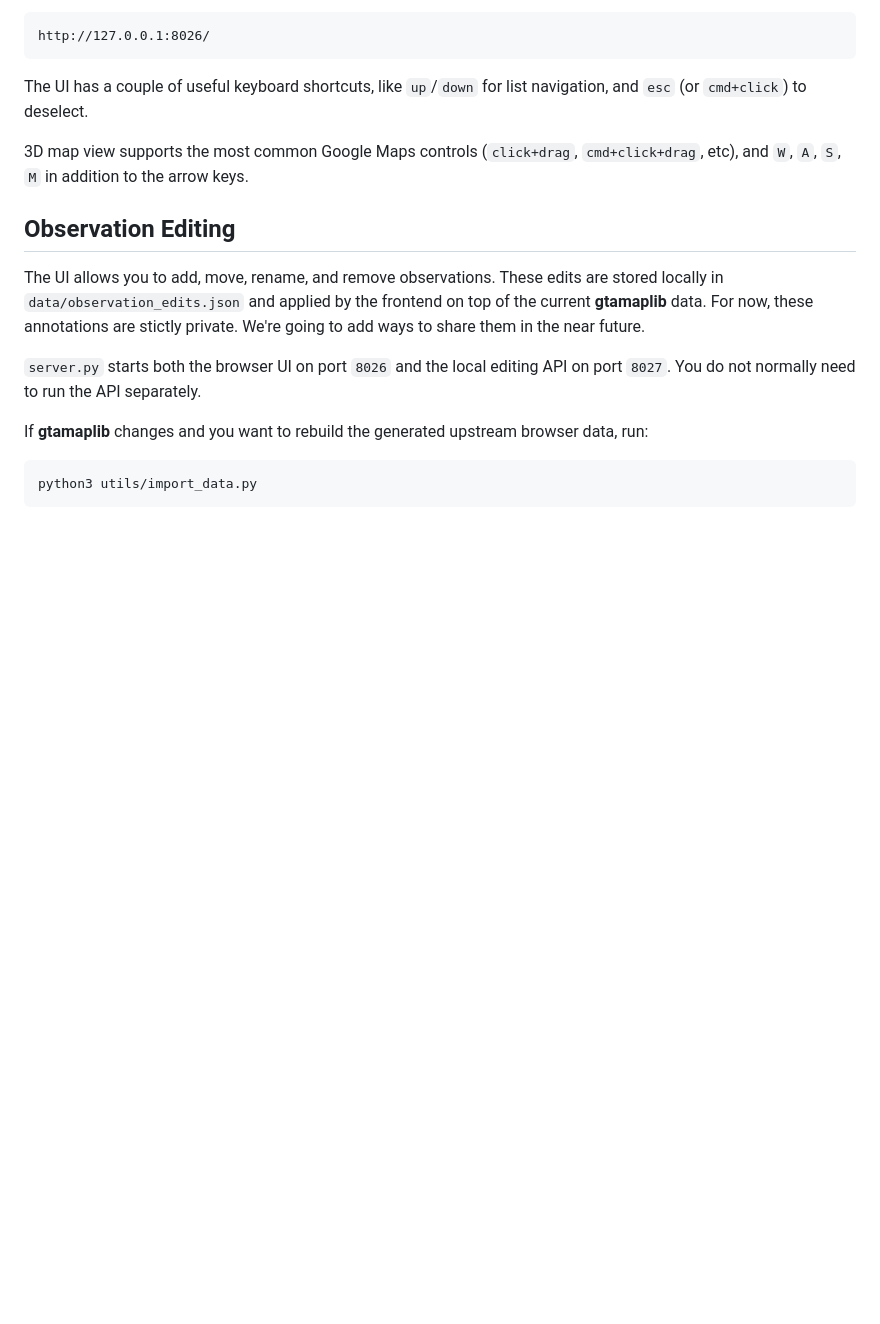
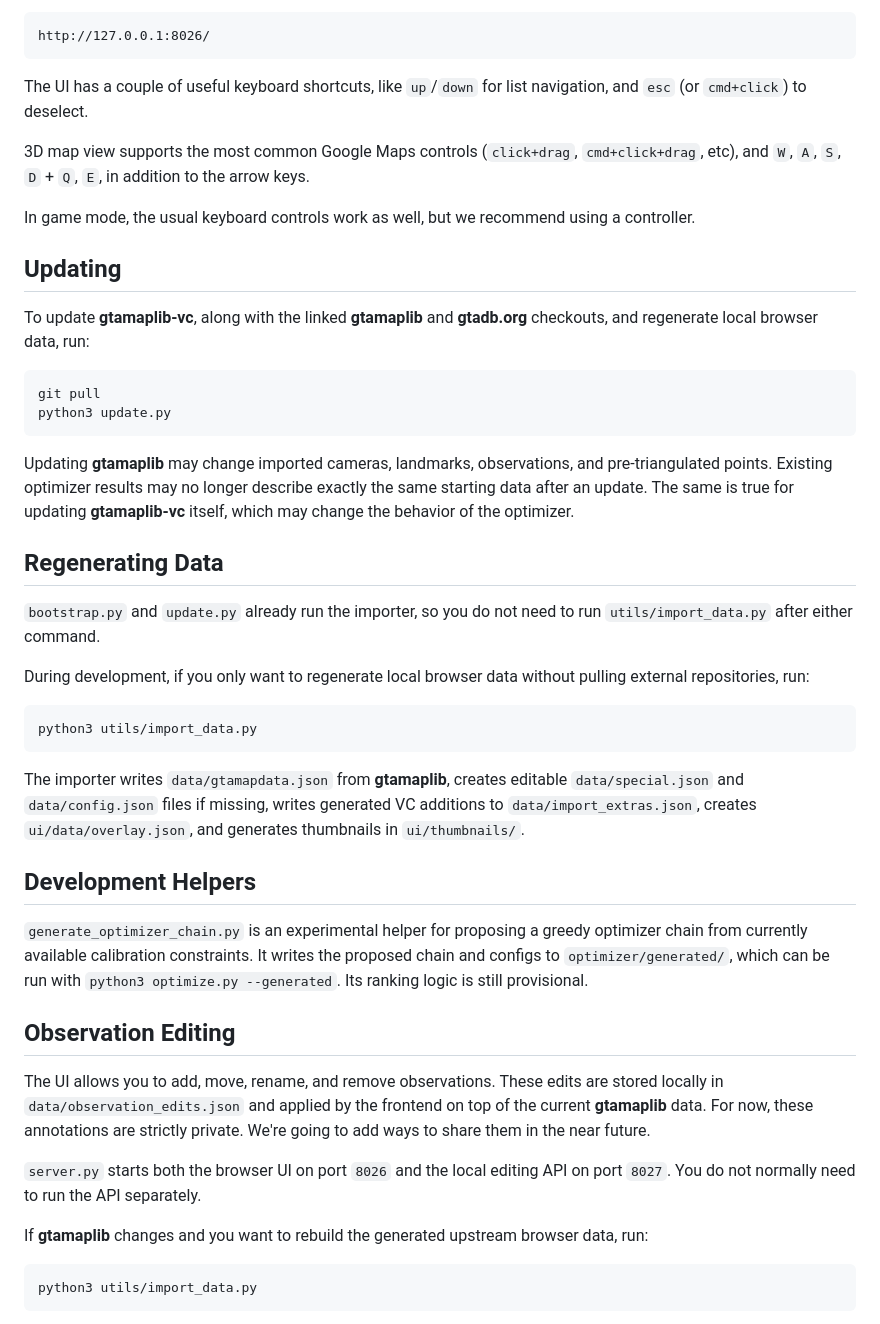
Before and after one commit to rolux/gtamaplib-vc, a Markdown page: README.md, the part around one of its changes. Rendered like a GitHub page; blank space fills up the shorter version.

````diff
--- a/README.md
+++ b/README.md
@@ -95,11 +74,40 @@ http://127.0.0.1:8026/
 
 The UI has a couple of useful keyboard shortcuts, like `up`/`down` for list navigation, and `esc` (or `cmd+click`) to deselect.
 
-3D map view supports the most common Google Maps controls (`click+drag`, `cmd+click+drag`, etc), and `W`, `A`, `S`, `M` in addition to the arrow keys.
+3D map view supports the most common Google Maps controls (`click+drag`, `cmd+click+drag`, etc), and `W`, `A`, `S`, `D` + `Q`, `E`, in addition to the arrow keys.
+
+In game mode, the usual keyboard controls work as well, but we recommend using a controller.
+
+## Updating
+
+To update **gtamaplib-vc**, along with the linked **gtamaplib** and **gtadb.org** checkouts, and regenerate local browser data, run:
+
+```bash
+git pull
+python3 update.py
+```
+
+Updating **gtamaplib** may change imported cameras, landmarks, observations, and pre-triangulated points. Existing optimizer results may no longer describe exactly the same starting data after an update. The same is true for updating **gtamaplib-vc** itself, which may change the behavior of the optimizer.
+
+## Regenerating Data
+
+`bootstrap.py` and `update.py` already run the importer, so you do not need to run `utils/import_data.py` after either command.
+
+During development, if you only want to regenerate local browser data without pulling external repositories, run:
+
+```bash
+python3 utils/import_data.py
+```
+
+The importer writes `data/gtamapdata.json` from **gtamaplib**, creates editable `data/special.json` and `data/config.json` files if missing, writes generated VC additions to `data/import_extras.json`, creates `ui/data/overlay.json`, and generates thumbnails in `ui/thumbnails/`.
+
+## Development Helpers
+
+`generate_optimizer_chain.py` is an experimental helper for proposing a greedy optimizer chain from currently available calibration constraints. It writes the proposed chain and configs to `optimizer/generated/`, which can be run with `python3 optimize.py --generated`. Its ranking logic is still provisional.
 
 ## Observation Editing
 
-The UI allows you to add, move, rename, and remove observations. These edits are stored locally in `data/observation_edits.json` and applied by the frontend on top of the current **gtamaplib** data. For now, these annotations are stictly private. We're going to add ways to share them in the near future.
+The UI allows you to add, move, rename, and remove observations. These edits are stored locally in `data/observation_edits.json` and applied by the frontend on top of the current **gtamaplib** data. For now, these annotations are strictly private. We're going to add ways to share them in the near future.
 
 `server.py` starts both the browser UI on port `8026` and the local editing API on port `8027`. You do not normally need to run the API separately.
 
````
Also changed, not shown: other parts of README.md (+39 -57 lines).
